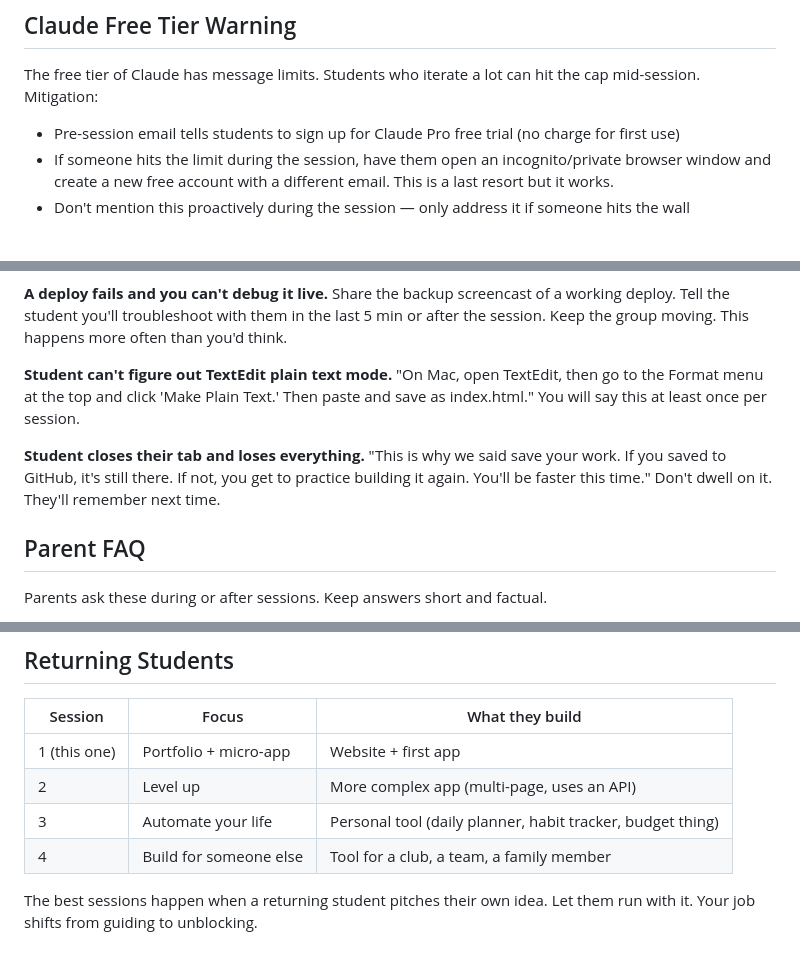
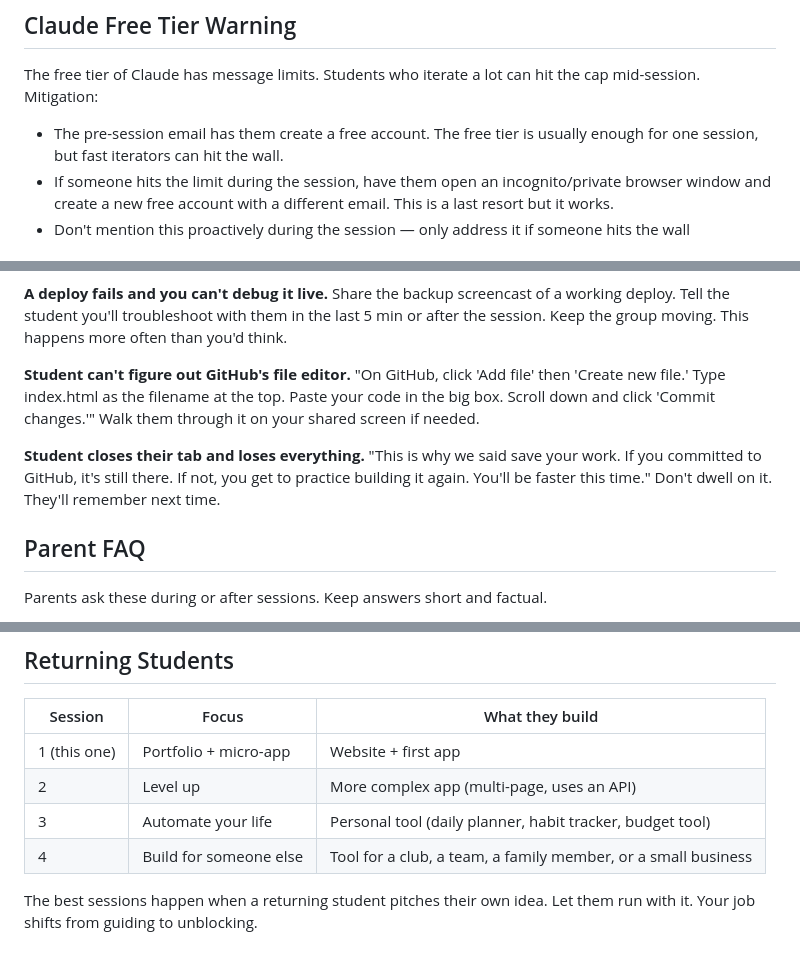
Before and after one commit to mal521/shipyard, a Markdown page: curriculum/facilitator-notes.md, 3 parts joined by grey strips. Rendered like a GitHub page.

```diff
--- a/curriculum/facilitator-notes.md
+++ b/curriculum/facilitator-notes.md
@@ -16,7 +16,7 @@ Keep this on your phone or second monitor. The seminar guide has the actual scri
 ## Claude Free Tier Warning
 
 The free tier of Claude has message limits. Students who iterate a lot can hit the cap mid-session. Mitigation:
-- Pre-session email tells students to sign up for Claude Pro free trial (no charge for first use)
+- The pre-session email has them create a free account. The free tier is usually enough for one session, but fast iterators can hit the wall.
 - If someone hits the limit during the session, have them open an incognito/private browser window and create a new free account with a different email. This is a last resort but it works.
 - Don't mention this proactively during the session — only address it if someone hits the wall
 
@@ -83,11 +83,11 @@ Paste the current prompt or code snippet into the Zoom chat so they can copy it.
 **A deploy fails and you can't debug it live.**
 Share the backup screencast of a working deploy. Tell the student you'll troubleshoot with them in the last 5 min or after the session. Keep the group moving. This happens more often than you'd think.
 
-**Student can't figure out TextEdit plain text mode.**
-"On Mac, open TextEdit, then go to the Format menu at the top and click 'Make Plain Text.' Then paste and save as index.html." You will say this at least once per session.
+**Student can't figure out GitHub's file editor.**
+"On GitHub, click 'Add file' then 'Create new file.' Type index.html as the filename at the top. Paste your code in the big box. Scroll down and click 'Commit changes.'" Walk them through it on your shared screen if needed.
 
 **Student closes their tab and loses everything.**
-"This is why we said save your work. If you saved to GitHub, it's still there. If not, you get to practice building it again. You'll be faster this time." Don't dwell on it. They'll remember next time.
+"This is why we said save your work. If you committed to GitHub, it's still there. If not, you get to practice building it again. You'll be faster this time." Don't dwell on it. They'll remember next time.
 
 ## Parent FAQ
 
@@ -105,7 +105,7 @@ Parents ask these during or after sessions. Keep answers short and factual.
 |---------|-------|----------------|
 | 1 (this one) | Portfolio + micro-app | Website + first app |
 | 2 | Level up | More complex app (multi-page, uses an API) |
-| 3 | Automate your life | Personal tool (daily planner, habit tracker, budget thing) |
-| 4 | Build for someone else | Tool for a club, a team, a family member |
+| 3 | Automate your life | Personal tool (daily planner, habit tracker, budget tool) |
+| 4 | Build for someone else | Tool for a club, a team, a family member, or a small business |
 
 The best sessions happen when a returning student pitches their own idea. Let them run with it. Your job shifts from guiding to unblocking.
```
Also changed, not shown: curriculum/seminar-guide.md (+8 -14 lines), curriculum/student-handout.md (+2 -2 lines).
